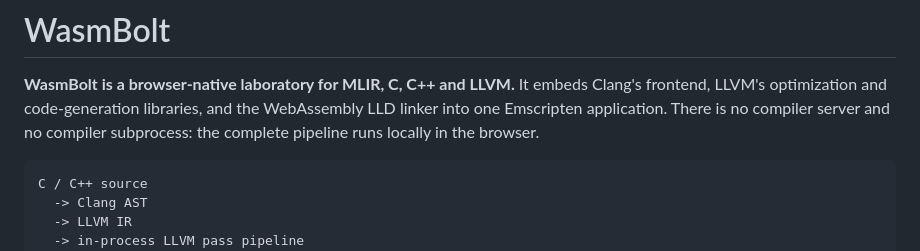
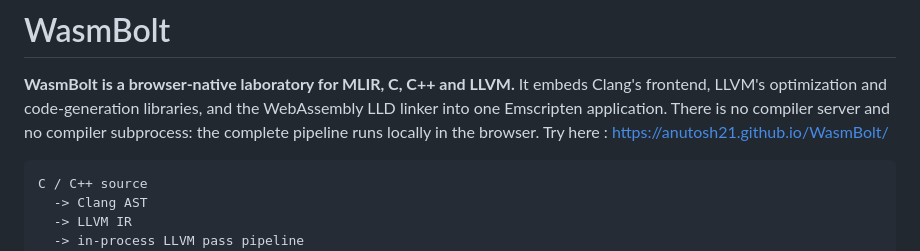
Before and after one commit to anutosh491/WasmBolt, a Markdown page: README.md, the part around the change. GitHub-like rendering.

````diff
--- a/README.md
+++ b/README.md
@@ -4,7 +4,7 @@
 Clang's frontend, LLVM's optimization and code-generation libraries, and the
 WebAssembly LLD linker into one Emscripten application. There is no compiler
 server and no compiler subprocess: the complete pipeline runs locally in the
-browser.
+browser. Try here : https://anutosh21.github.io/WasmBolt/
 
 ```text
 C / C++ source
````
